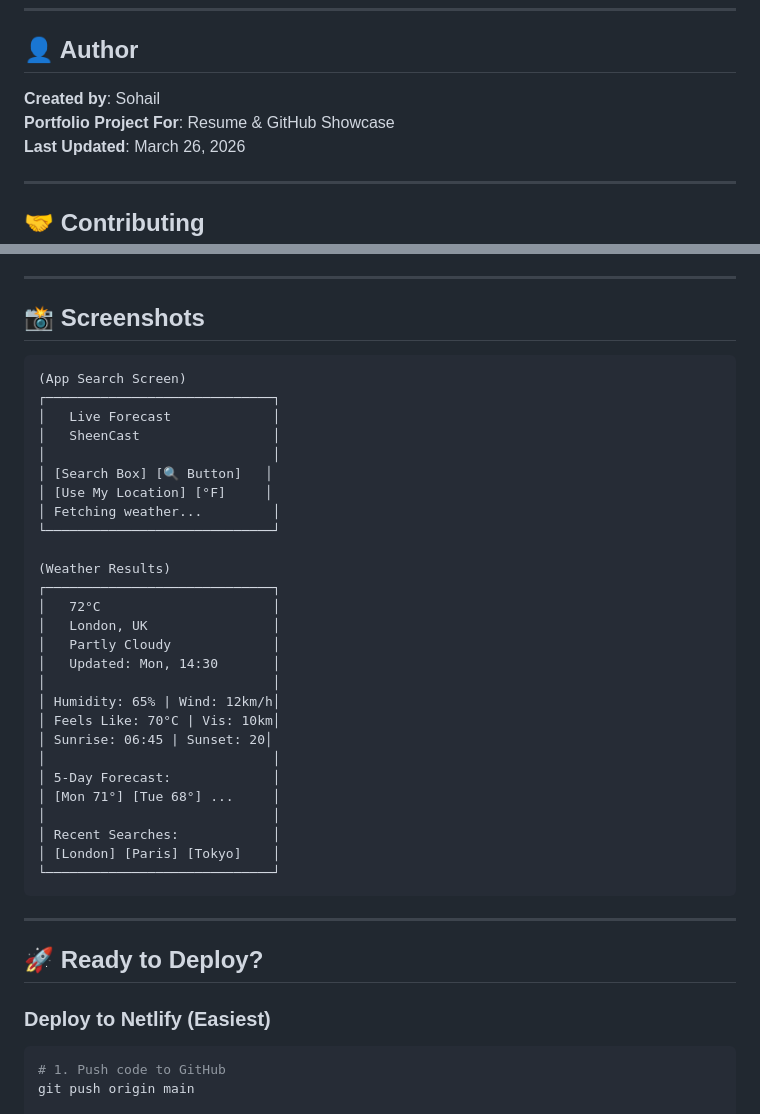
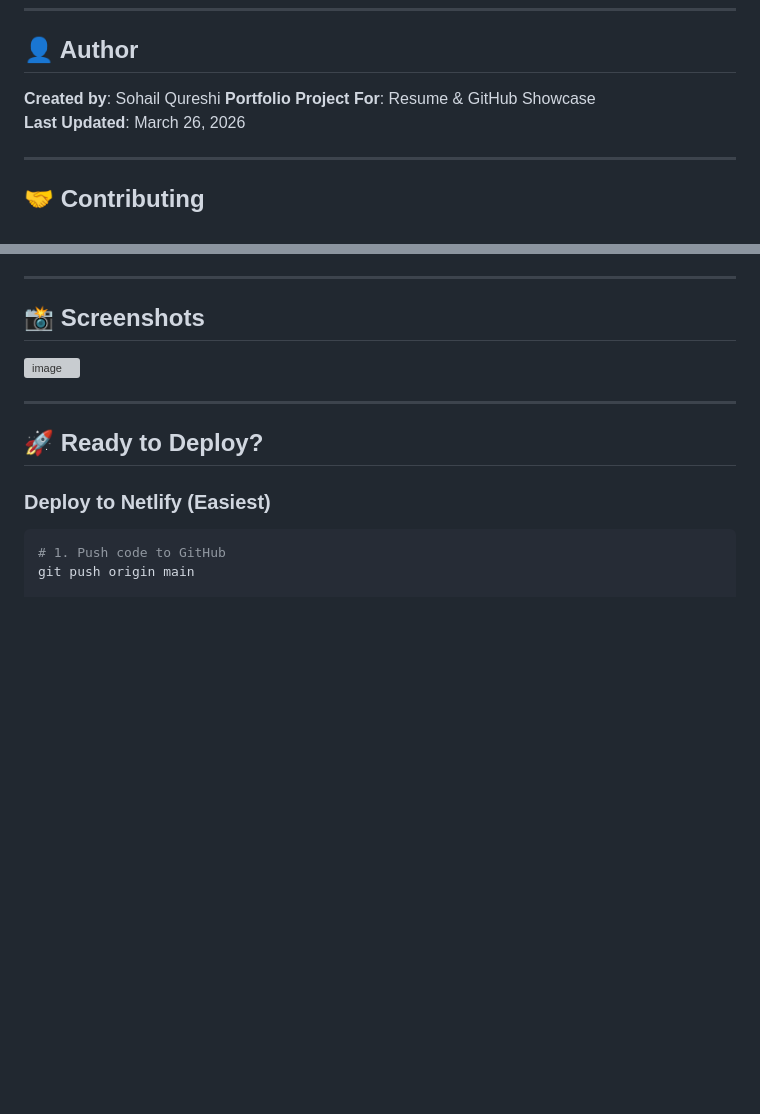
Before and after one commit to Sohailqureshi9/weather-app-js, a Markdown page: README.md, 2 parts joined by grey strips. GitHub-like rendering; blank space fills up the shorter version; grey boxes are pictures that could not be loaded.

Commit message:
Revise author details and clean up screenshots
Updated author information and removed old screenshots.

````diff
--- a/README.md
+++ b/README.md
@@ -338,7 +338,7 @@ You are free to:
 
 ## 👤 Author
 
-**Created by**: Sohail
+**Created by**: Sohail Qureshi
 **Portfolio Project For**: Resume & GitHub Showcase
 **Last Updated**: March 26, 2026
 
@@ -378,35 +378,7 @@ If you encounter issues:
 
 ## 📸 Screenshots
 
-```
-(App Search Screen)
-┌─────────────────────────────┐
-│   Live Forecast             │
-│   SheenCast                 │
-│                             │
-│ [Search Box] [🔍 Button]   │
-│ [Use My Location] [°F]     │
-│ Fetching weather...         │
-└─────────────────────────────┘
-
-(Weather Results)
-┌─────────────────────────────┐
-│   72°C                      │
-│   London, UK                │
-│   Partly Cloudy             │
-│   Updated: Mon, 14:30       │
-│                             │
-│ Humidity: 65% | Wind: 12km/h│
-│ Feels Like: 70°C | Vis: 10km│
-│ Sunrise: 06:45 | Sunset: 20│
-│                             │
-│ 5-Day Forecast:             │
-│ [Mon 71°] [Tue 68°] ...     │
-│                             │
-│ Recent Searches:            │
-│ [London] [Paris] [Tokyo]    │
-└─────────────────────────────┘
-```
+<img width="529" height="810" alt="image" src="https://github.com/user-attachments/assets/661a811b-330e-46f9-87f8-2c0e54858198" />
 
 ---
 
````
